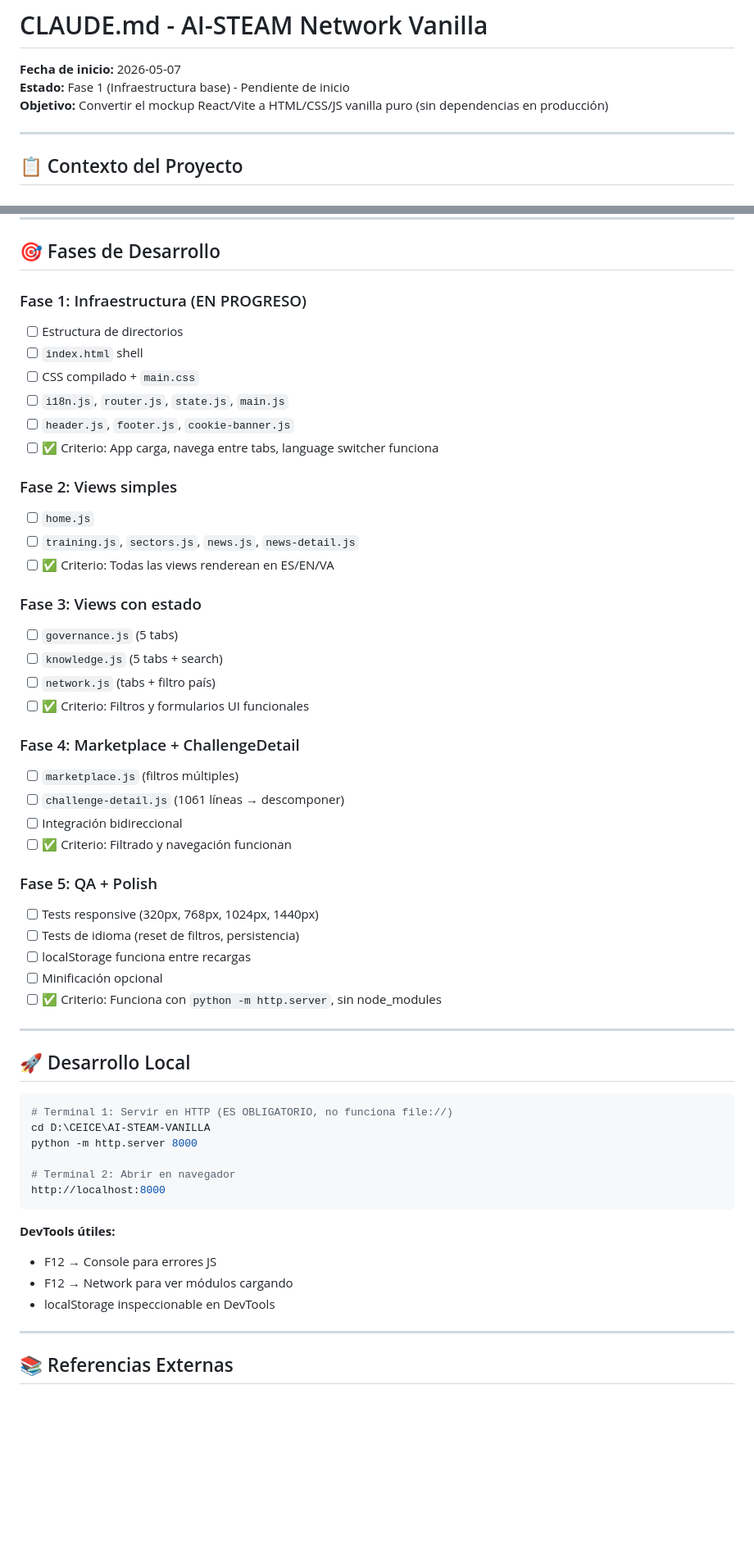
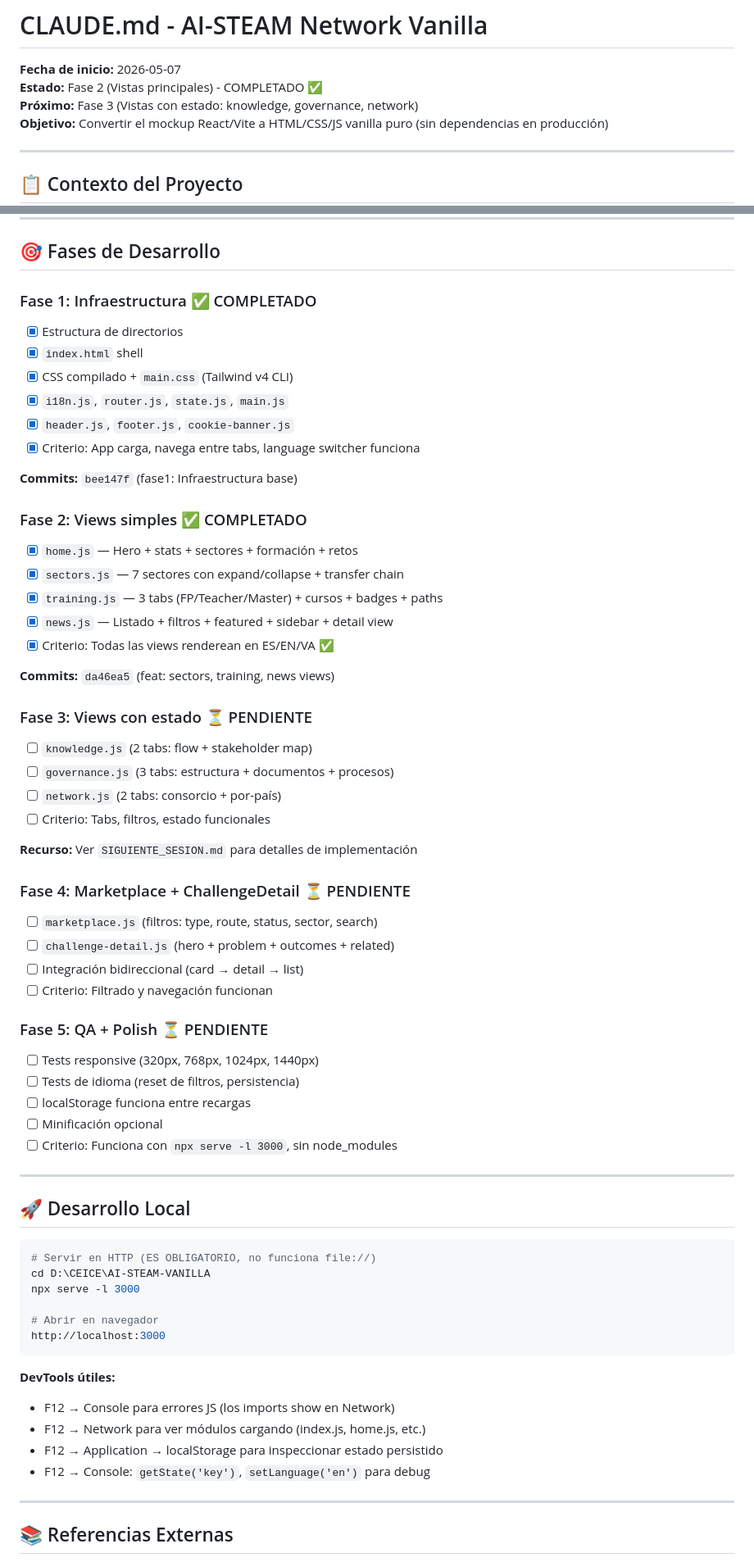
Before and after one commit to jsmiragregori/AI-STEAM-NETWORK, a Markdown page: CLAUDE.md, 2 parts joined by grey strips. Shown at 82% size. GitHub-like rendering; blank space fills up the shorter version.

Commit message:
docs: Update CLAUDE.md with Phase 2 completion status and Phase 3 roadmap
- Mark Phase 1-2 as completed
- Update development server command to npx serve -l 3000
- Add debugging tips to DevTools section
- Document session closure checklist and commit patterns
- Add reference to SIGUIENTE_SESION.md for detailed Phase 3 planning

Co-Authored-By: Claude Haiku 4.5 <noreply@anthropic.com>

````diff
--- a/CLAUDE.md
+++ b/CLAUDE.md
@@ -1,7 +1,8 @@
 # CLAUDE.md - AI-STEAM Network Vanilla
 
 **Fecha de inicio:** 2026-05-07
-**Estado:** Fase 1 (Infraestructura base) - Pendiente de inicio
+**Estado:** Fase 2 (Vistas principales) - COMPLETADO ✅
+**Próximo:** Fase 3 (Vistas con estado: knowledge, governance, network)
 **Objetivo:** Convertir el mockup React/Vite a HTML/CSS/JS vanilla puro (sin dependencias en producción)
 
 ---
@@ -138,55 +139,64 @@ npx tailwindcss -i ../AI-STEAM-MOCKUP/src/index.css \
 
 ## 🎯 Fases de Desarrollo
 
-### Fase 1: Infraestructura (EN PROGRESO)
-- [ ] Estructura de directorios
-- [ ] `index.html` shell
-- [ ] CSS compilado + `main.css`
-- [ ] `i18n.js`, `router.js`, `state.js`, `main.js`
-- [ ] `header.js`, `footer.js`, `cookie-banner.js`
-- [ ] ✅ Criterio: App carga, navega entre tabs, language switcher funciona
+### Fase 1: Infraestructura ✅ COMPLETADO
+- [x] Estructura de directorios
+- [x] `index.html` shell
+- [x] CSS compilado + `main.css` (Tailwind v4 CLI)
+- [x] `i18n.js`, `router.js`, `state.js`, `main.js`
+- [x] `header.js`, `footer.js`, `cookie-banner.js`
+- [x] Criterio: App carga, navega entre tabs, language switcher funciona
 
-### Fase 2: Views simples
-- [ ] `home.js`
-- [ ] `training.js`, `sectors.js`, `news.js`, `news-detail.js`
-- [ ] ✅ Criterio: Todas las views renderean en ES/EN/VA
+**Commits:** `bee147f` (fase1: Infraestructura base)
 
-### Fase 3: Views con estado
-- [ ] `governance.js` (5 tabs)
-- [ ] `knowledge.js` (5 tabs + search)
-- [ ] `network.js` (tabs + filtro país)
-- [ ] ✅ Criterio: Filtros y formularios UI funcionales
+### Fase 2: Views simples ✅ COMPLETADO
+- [x] `home.js` — Hero + stats + sectores + formación + retos
+- [x] `sectors.js` — 7 sectores con expand/collapse + transfer chain
+- [x] `training.js` — 3 tabs (FP/Teacher/Master) + cursos + badges + paths
+- [x] `news.js` — Listado + filtros + featured + sidebar + detail view
+- [x] Criterio: Todas las views renderean en ES/EN/VA ✅
 
-### Fase 4: Marketplace + ChallengeDetail
-- [ ] `marketplace.js` (filtros múltiples)
-- [ ] `challenge-detail.js` (1061 líneas → descomponer)
-- [ ] Integración bidireccional
-- [ ] ✅ Criterio: Filtrado y navegación funcionan
+**Commits:** `da46ea5` (feat: sectors, training, news views)
 
-### Fase 5: QA + Polish
+### Fase 3: Views con estado ⏳ PENDIENTE
+- [ ] `knowledge.js` (2 tabs: flow + stakeholder map)
+- [ ] `governance.js` (3 tabs: estructura + documentos + procesos)
+- [ ] `network.js` (2 tabs: consorcio + por-país)
+- [ ] Criterio: Tabs, filtros, estado funcionales
+
+**Recurso:** Ver `SIGUIENTE_SESION.md` para detalles de implementación
+
+### Fase 4: Marketplace + ChallengeDetail ⏳ PENDIENTE
+- [ ] `marketplace.js` (filtros: type, route, status, sector, search)
+- [ ] `challenge-detail.js` (hero + problem + outcomes + related)
+- [ ] Integración bidireccional (card → detail → list)
+- [ ] Criterio: Filtrado y navegación funcionan
+
+### Fase 5: QA + Polish ⏳ PENDIENTE
 - [ ] Tests responsive (320px, 768px, 1024px, 1440px)
 - [ ] Tests de idioma (reset de filtros, persistencia)
 - [ ] localStorage funciona entre recargas
 - [ ] Minificación opcional
-- [ ] ✅ Criterio: Funciona con `python -m http.server`, sin node_modules
+- [ ] Criterio: Funciona con `npx serve -l 3000`, sin node_modules
 
 ---
 
 ## 🚀 Desarrollo Local
 
 ```bash
-# Terminal 1: Servir en HTTP (ES OBLIGATORIO, no funciona file://)
+# Servir en HTTP (ES OBLIGATORIO, no funciona file://)
 cd D:\CEICE\AI-STEAM-VANILLA
-python -m http.server 8000
+npx serve -l 3000
 
-# Terminal 2: Abrir en navegador
-http://localhost:8000
+# Abrir en navegador
+http://localhost:3000
 ```
 
 **DevTools útiles:**
-- F12 → Console para errores JS
-- F12 → Network para ver módulos cargando
-- localStorage inspeccionable en DevTools
+- F12 → Console para errores JS (los imports show en Network)
+- F12 → Network para ver módulos cargando (index.js, home.js, etc.)
+- F12 → Application → localStorage para inspeccionar estado persistido
+- F12 → Console: `getState('key')`, `setLanguage('en')` para debug
 
 ---
 
````
Also changed, not shown: other parts of CLAUDE.md (+14 -5 lines).
